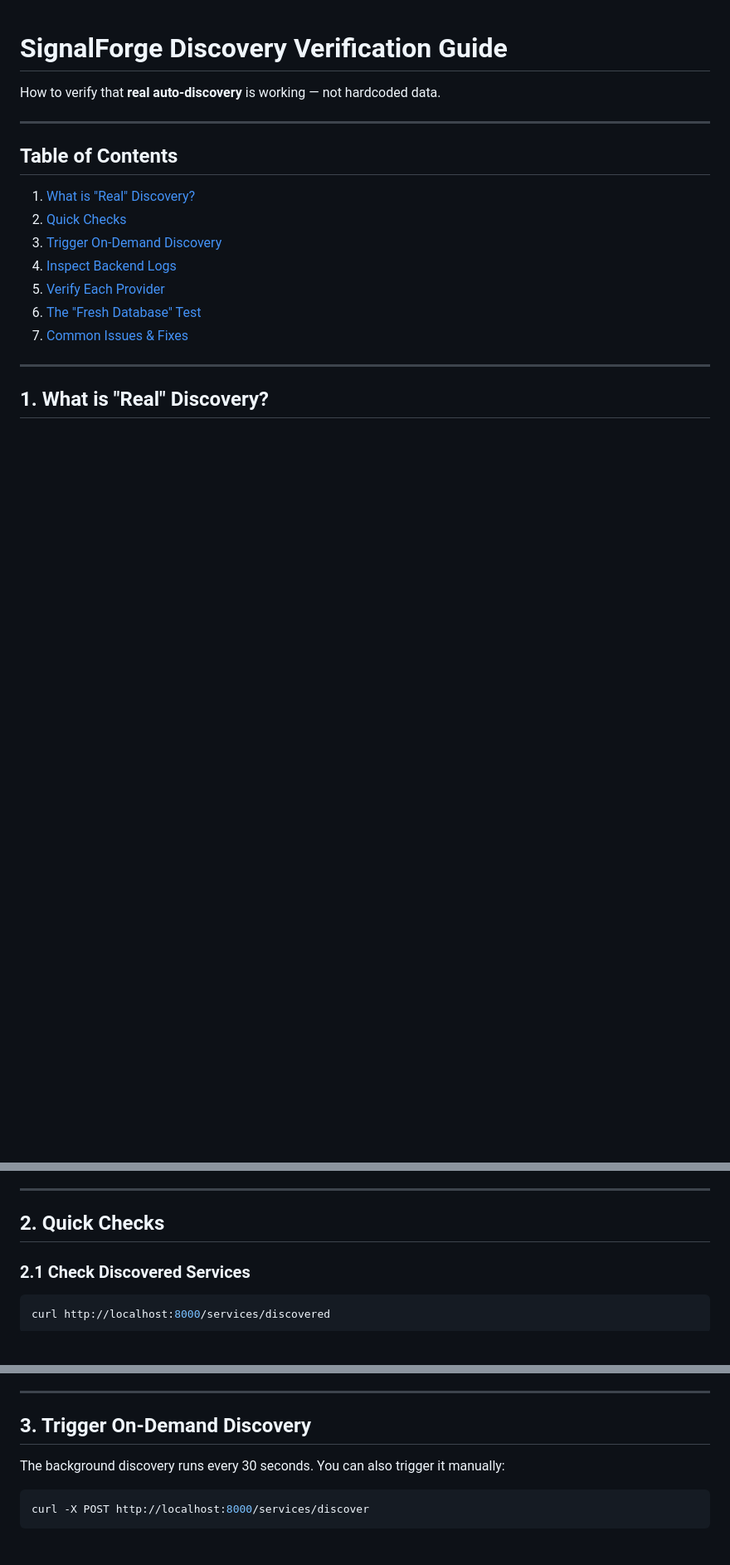
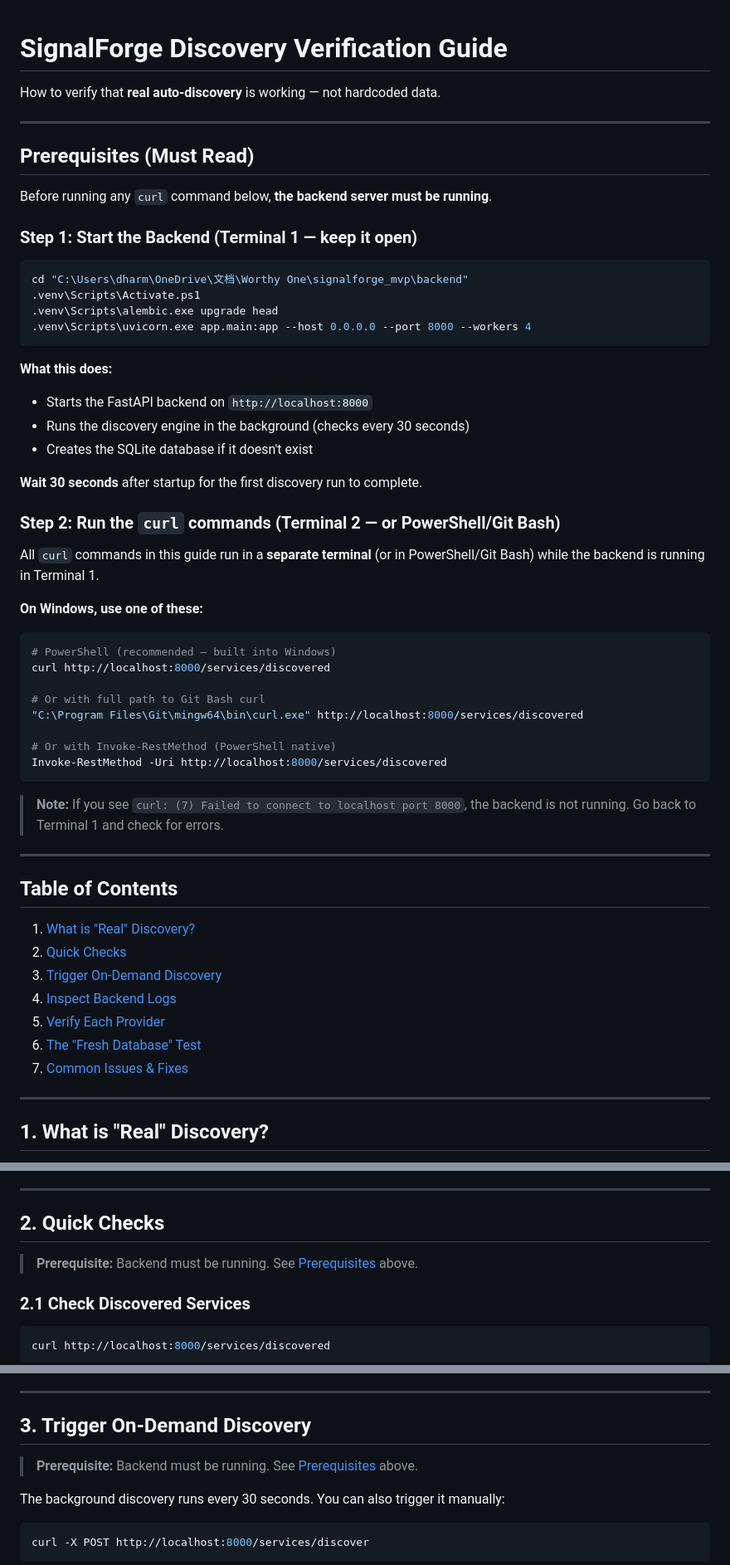
Before and after one commit to dharmppp21/Worthy-One, a Markdown page: signalforge_mvp/docs/DISCOVERY_VERIFICATION.md, 3 parts joined by grey strips. Shown at 83% size. Rendered like a GitHub page; blank space fills up the shorter version.

````diff
--- a/signalforge_mvp/docs/DISCOVERY_VERIFICATION.md
+++ b/signalforge_mvp/docs/DISCOVERY_VERIFICATION.md
@@ -1,6 +1,47 @@
 # SignalForge Discovery Verification Guide
 
 How to verify that **real auto-discovery** is working — not hardcoded data.
+
+---
+
+## Prerequisites (Must Read)
+
+Before running any `curl` command below, **the backend server must be running**.
+
+### Step 1: Start the Backend (Terminal 1 — keep it open)
+
+```powershell
+cd "C:\Users\dharm\OneDrive\文档\Worthy One\signalforge_mvp\backend"
+.venv\Scripts\Activate.ps1
+.venv\Scripts\alembic.exe upgrade head
+.venv\Scripts\uvicorn.exe app.main:app --host 0.0.0.0 --port 8000 --workers 4
+```
+
+**What this does:**
+- Starts the FastAPI backend on `http://localhost:8000`
+- Runs the discovery engine in the background (checks every 30 seconds)
+- Creates the SQLite database if it doesn't exist
+
+**Wait 30 seconds** after startup for the first discovery run to complete.
+
+### Step 2: Run the `curl` commands (Terminal 2 — or PowerShell/Git Bash)
+
+All `curl` commands in this guide run in a **separate terminal** (or in PowerShell/Git Bash) while the backend is running in Terminal 1.
+
+**On Windows, use one of these:**
+
+```powershell
+# PowerShell (recommended — built into Windows)
+curl http://localhost:8000/services/discovered
+
+# Or with full path to Git Bash curl
+"C:\Program Files\Git\mingw64\bin\curl.exe" http://localhost:8000/services/discovered
+
+# Or with Invoke-RestMethod (PowerShell native)
+Invoke-RestMethod -Uri http://localhost:8000/services/discovered
+```
+
+> **Note:** If you see `curl: (7) Failed to connect to localhost port 8000`, the backend is not running. Go back to Terminal 1 and check for errors.
 
 ---
 
@@ -34,6 +75,8 @@ SignalForge discovers services from **your actual environment**, not from a conf
 ---
 
 ## 2. Quick Checks
+
+> **Prerequisite:** Backend must be running. See [Prerequisites](#prerequisites-must-read) above.
 
 ### 2.1 Check Discovered Services
 
@@ -91,6 +134,8 @@ Real services have health checks (`/health`, `/healthz`, `/ready`). If health is
 ---
 
 ## 3. Trigger On-Demand Discovery
+
+> **Prerequisite:** Backend must be running. See [Prerequisites](#prerequisites-must-read) above.
 
 The background discovery runs every 30 seconds. You can also trigger it manually:
 
````
Also changed, not shown: other parts of signalforge_mvp/docs/DISCOVERY_VERIFICATION.md (+20 -4 lines).
